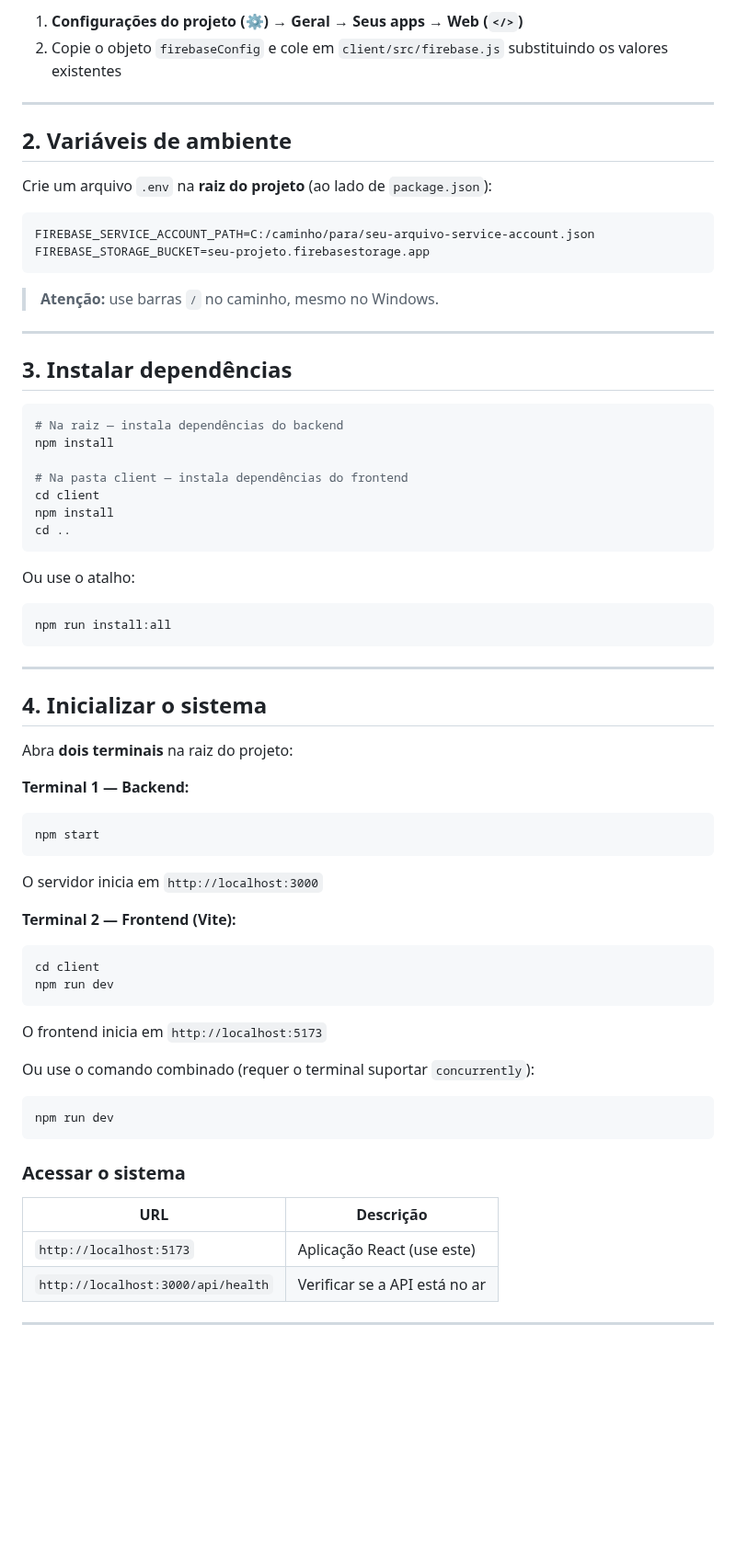
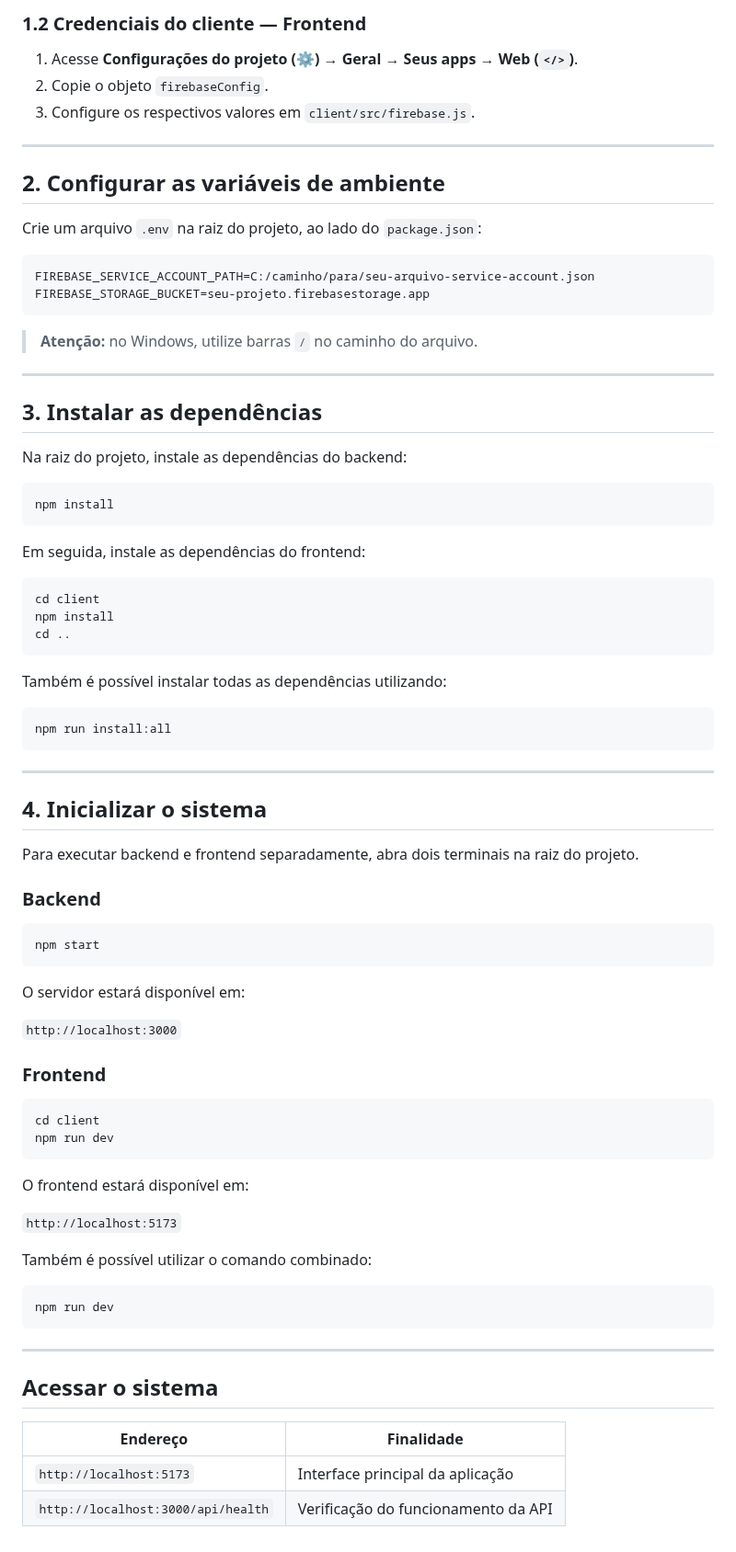
Before and after one commit to llilibet/whiskerworld, a Markdown page: docs/apresentacao-sistema.md, the part around one of its changes. Shown at 92% size. Rendered like a GitHub page; blank space fills up the shorter version.

````diff
--- a/docs/apresentacao-sistema.md
+++ b/docs/apresentacao-sistema.md
@@ -27,35 +41,42 @@ No diagrama, destacam-se classes como Usuário, Administrador, Pet, Solicitaçã
 
-1. **Configurações do projeto (⚙️) → Geral → Seus apps → Web (`</>`)**
-2. Copie o objeto `firebaseConfig` e cole em `client/src/firebase.js` substituindo os valores existentes
+### 1.2 Credenciais do cliente — Frontend
+
+1. Acesse **Configurações do projeto (⚙️) → Geral → Seus apps → Web (`</>`)**.
+2. Copie o objeto `firebaseConfig`.
+3. Configure os respectivos valores em `client/src/firebase.js`.
 
 ---
 
-## 2. Variáveis de ambiente
+## 2. Configurar as variáveis de ambiente
 
-Crie um arquivo `.env` na **raiz do projeto** (ao lado de `package.json`):
+Crie um arquivo `.env` na raiz do projeto, ao lado do `package.json`:
 
 ```env
 FIREBASE_SERVICE_ACCOUNT_PATH=C:/caminho/para/seu-arquivo-service-account.json
 FIREBASE_STORAGE_BUCKET=seu-projeto.firebasestorage.app
 ```
 
-> **Atenção:** use barras `/` no caminho, mesmo no Windows.
+> **Atenção:** no Windows, utilize barras `/` no caminho do arquivo.
 
 ---
 
-## 3. Instalar dependências
+## 3. Instalar as dependências
+
+Na raiz do projeto, instale as dependências do backend:
 
 ```bash
-# Na raiz — instala dependências do backend
 npm install
+```
 
-# Na pasta client — instala dependências do frontend
+Em seguida, instale as dependências do frontend:
+
+```bash
 cd client
 npm install
 cd ..
 ```
 
-Ou use o atalho:
+Também é possível instalar todas as dependências utilizando:
 
 ```bash
 npm run install:all
@@ -65,31 +86,40 @@ npm run install:all
 
 ## 4. Inicializar o sistema
 
-Abra **dois terminais** na raiz do projeto:
+Para executar backend e frontend separadamente, abra dois terminais na raiz do projeto.
 
-**Terminal 1 — Backend:**
+### Backend
+
 ```bash
 npm start
 ```
-O servidor inicia em `http://localhost:3000`
 
-**Terminal 2 — Frontend (Vite):**
+O servidor estará disponível em:
+
+`http://localhost:3000`
+
+### Frontend
+
 ```bash
 cd client
 npm run dev
 ```
-O frontend inicia em `http://localhost:5173`
 
-Ou use o comando combinado (requer o terminal suportar `concurrently`):
+O frontend estará disponível em:
+
+`http://localhost:5173`
+
+Também é possível utilizar o comando combinado:
+
 ```bash
 npm run dev
 ```
 
-### Acessar o sistema
+---
 
-| URL | Descrição |
+## Acessar o sistema
+
+| Endereço | Finalidade |
 |---|---|
-| `http://localhost:5173` | Aplicação React (use este) |
-| `http://localhost:3000/api/health` | Verificar se a API está no ar |
-
----
+| `http://localhost:5173` | Interface principal da aplicação |
+| `http://localhost:3000/api/health` | Verificação do funcionamento da API |
````
Also changed, not shown: other parts of docs/apresentacao-sistema.md (+30 -16 lines), docs/bugs-e-classificacao.md (added, +89 -0 lines), docs/relatorio-final.md (added, +154 -0 lines), docs/img/dependabot-react-router.jpeg (added), docs/img/diagram.png (added).
